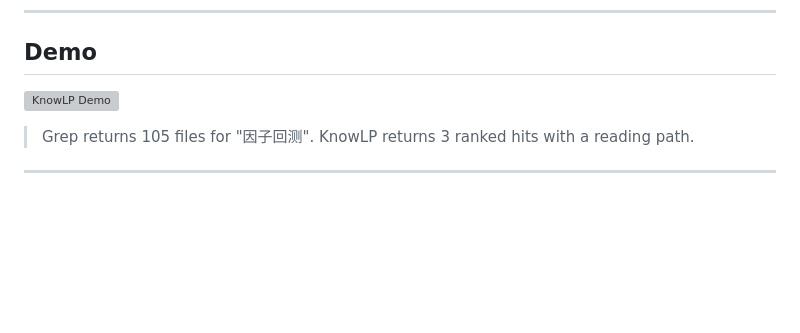
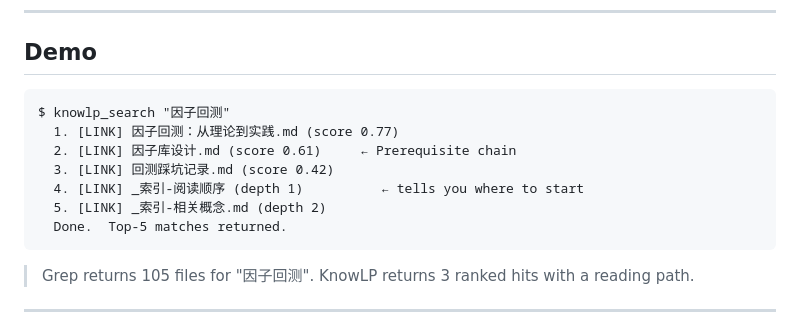
Before and after one commit to wly8691-jpg/knowlp-rag, a Markdown page: README.md, the part around one of its changes. GitHub-like rendering; blank space fills up the shorter version; grey boxes are pictures that could not be loaded.

Commit message:
docs: fix broken image links — remove missing demo.png and architecture.png
- Replace demo.png with inline terminal output example
- Replace architecture.png with direct GitHub Pages link
- Remove broken relative path links

````diff
--- a/README.md
+++ b/README.md
@@ -31,7 +31,15 @@ Grep gives you 105 files for "因子回测". KnowLP gives you 3 ranked hits with
 
 ## Demo
 
-![KnowLP Demo](docs/demo.png)
+```
+$ knowlp_search "因子回测"
+  1. [LINK] 因子回测：从理论到实践.md (score 0.77)
+  2. [LINK] 因子库设计.md (score 0.61)     ← Prerequisite chain
+  3. [LINK] 回测踩坑记录.md (score 0.42)
+  4. [LINK] _索引-阅读顺序 (depth 1)          ← tells you where to start
+  5. [LINK] _索引-相关概念.md (depth 2)
+  Done.  Top-5 matches returned.
+```
 
 > Grep returns 105 files for "因子回测". KnowLP returns 3 ranked hits with a reading path.
 
````
Also changed, not shown: other parts of README.md (+1 -3 lines).
